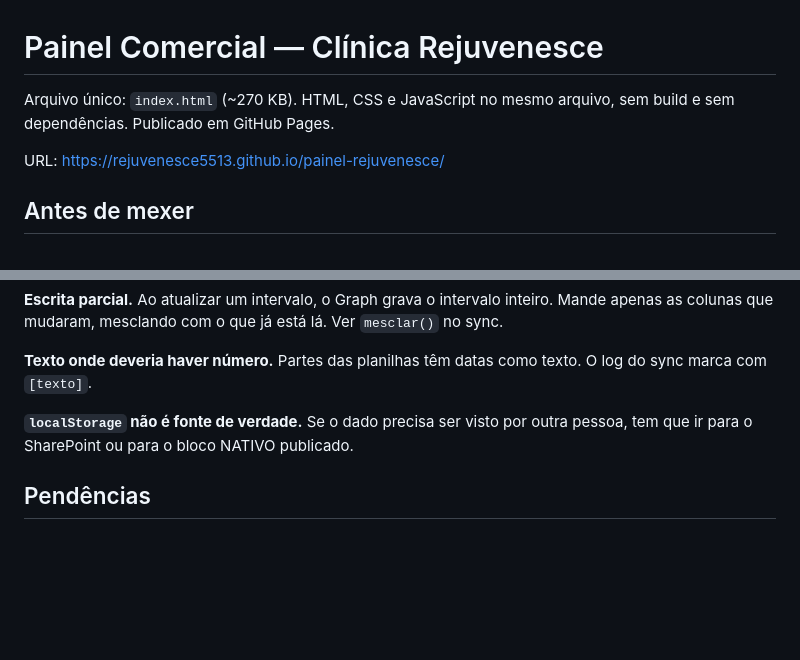
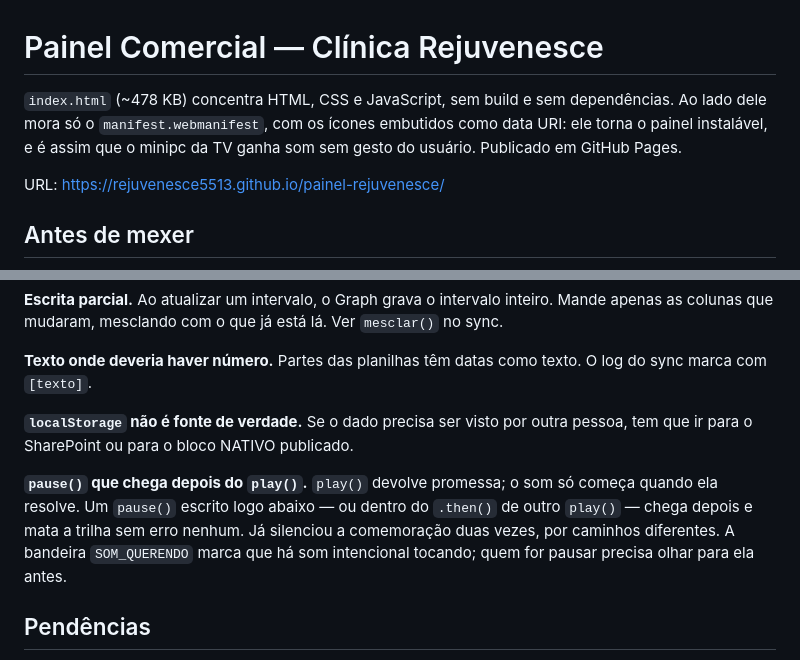
Before and after one commit to rejuvenesce5513/painel-rejuvenesce, a Markdown page: CLAUDE.md, 2 parts joined by grey strips. Drawn GitHub-style; blank space fills up the shorter version.

Commit message:
Atualizar CLAUDE.md para o manifest e a armadilha do audio
O painel deixou de ser um arquivo so: manifest.webmanifest entrou ao lado do
index.html. Corrige tambem o tamanho, que estava em 270 KB.

Registra em Armadilhas conhecidas o pause assincrono que ja silenciou a
comemoracao duas vezes.

Co-Authored-By: Claude Opus 5 <noreply@anthropic.com>

```diff
--- a/CLAUDE.md
+++ b/CLAUDE.md
@@ -1,7 +1,9 @@
 # Painel Comercial — Clínica Rejuvenesce
 
-Arquivo único: `index.html` (~270 KB). HTML, CSS e JavaScript no mesmo arquivo, sem
-build e sem dependências. Publicado em GitHub Pages.
+`index.html` (~478 KB) concentra HTML, CSS e JavaScript, sem build e sem dependências.
+Ao lado dele mora só o `manifest.webmanifest`, com os ícones embutidos como data URI:
+ele torna o painel instalável, e é assim que o minipc da TV ganha som sem gesto do
+usuário. Publicado em GitHub Pages.
 
 URL: https://rejuvenesce5513.github.io/painel-rejuvenesce/
 
@@ -171,6 +173,12 @@ do sync marca com `[texto]`.
 **`localStorage` não é fonte de verdade.** Se o dado precisa ser visto por outra pessoa,
 tem que ir para o SharePoint ou para o bloco NATIVO publicado.
 
+**`pause()` que chega depois do `play()`.** `play()` devolve promessa; o som só começa
+quando ela resolve. Um `pause()` escrito logo abaixo — ou dentro do `.then()` de outro
+`play()` — chega depois e mata a trilha sem erro nenhum. Já silenciou a comemoração
+duas vezes, por caminhos diferentes. A bandeira `SOM_QUERENDO` marca que há som
+intencional tocando; quem for pausar precisa olhar para ela antes.
+
 ## Pendências
 
 - Aba Prevendas com 24 mil linhas é 66% das células lidas; o painel usa o mês corrente.
```
